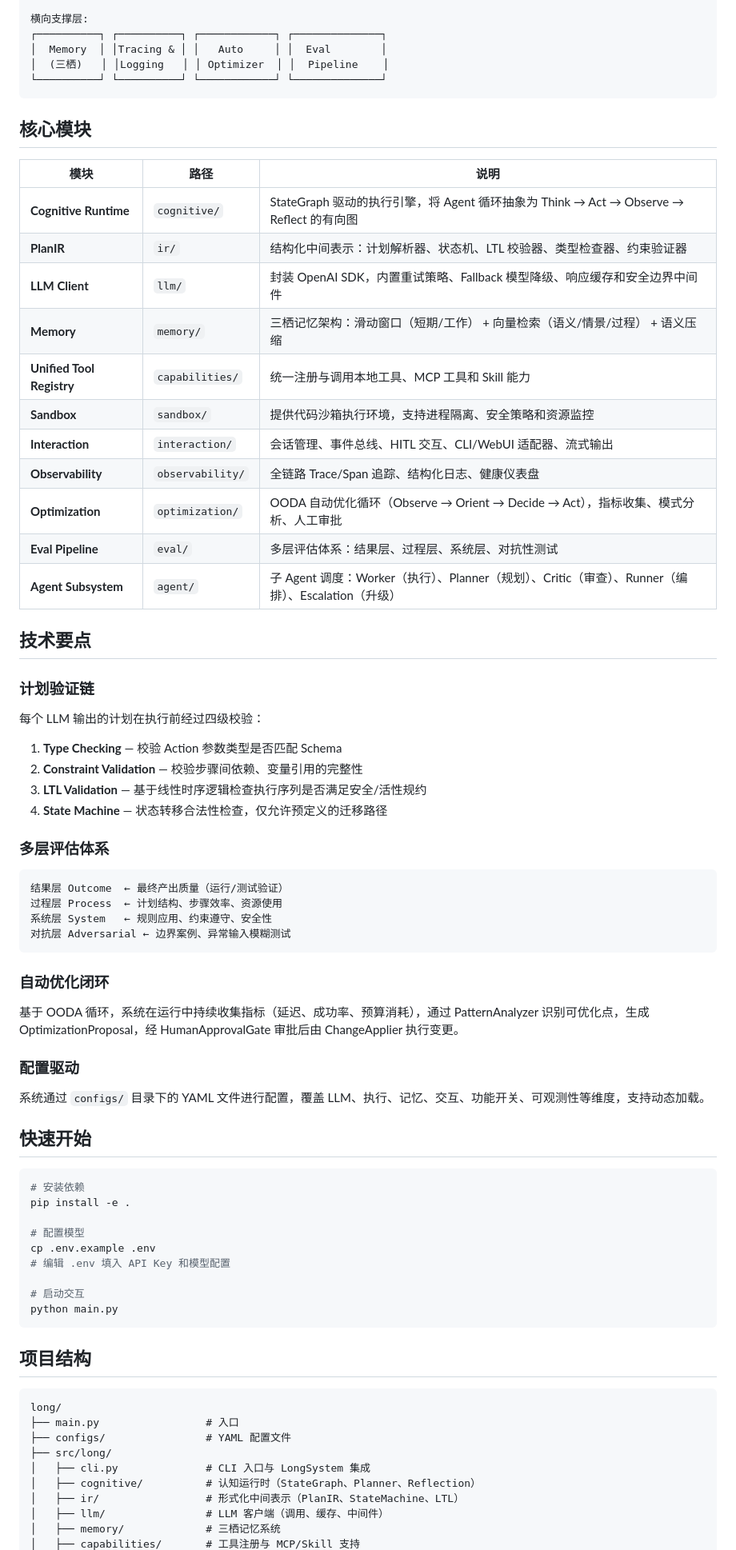
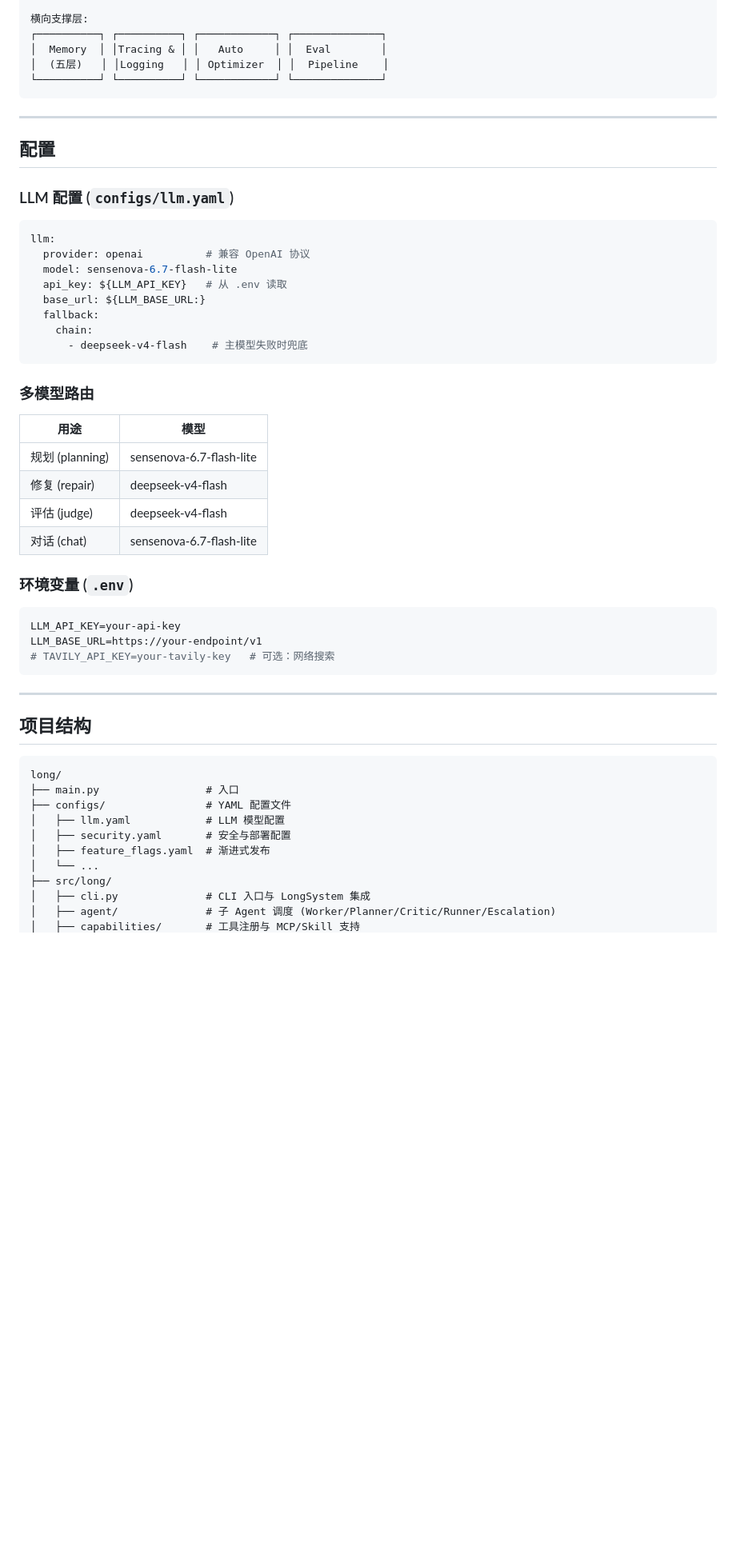
Before and after one commit to lizhan12/longAgent, a Markdown page: README.md, the part around one of its changes. Shown at 80% size. Drawn GitHub-style; blank space fills up the shorter version.

Commit message:
docs: 更新 README，补充配置/测试/架构说明
- 更新 LLM 配置为 SenseNova + deepseek-v4-flash 兜底
- 补充 63 个 E2E 测试说明
- 补充三层防御/五层记忆/八大支柱等特性说明
- 补充安全特性清单
- 补充项目结构树

Co-Authored-By: Claude <noreply@anthropic.com>

````diff
--- a/README.md
+++ b/README.md
@@ -49,67 +126,43 @@ User Input
 横向支撑层:
 ┌──────────┐ ┌──────────┐ ┌────────────┐ ┌──────────────┐
 │  Memory  │ │Tracing & │ │   Auto     │ │  Eval        │
-│  (三栖)   │ │Logging   │ │ Optimizer  │ │  Pipeline    │
+│  (五层)   │ │Logging   │ │ Optimizer  │ │  Pipeline    │
 └──────────┘ └──────────┘ └────────────┘ └──────────────┘
 ```
 
-## 核心模块
+---
 
-| 模块 | 路径 | 说明 |
-|------|------|------|
-| **Cognitive Runtime** | `cognitive/` | StateGraph 驱动的执行引擎，将 Agent 循环抽象为 Think → Act → Observe → Reflect 的有向图 |
-| **PlanIR** | `ir/` | 结构化中间表示：计划解析器、状态机、LTL 校验器、类型检查器、约束验证器 |
-| **LLM Client** | `llm/` | 封装 OpenAI SDK，内置重试策略、Fallback 模型降级、响应缓存和安全边界中间件 |
-| **Memory** | `memory/` | 三栖记忆架构：滑动窗口（短期/工作） + 向量检索（语义/情景/过程） + 语义压缩 |
-| **Unified Tool Registry** | `capabilities/` | 统一注册与调用本地工具、MCP 工具和 Skill 能力 |
-| **Sandbox** | `sandbox/` | 提供代码沙箱执行环境，支持进程隔离、安全策略和资源监控 |
-| **Interaction** | `interaction/` | 会话管理、事件总线、HITL 交互、CLI/WebUI 适配器、流式输出 |
-| **Observability** | `observability/` | 全链路 Trace/Span 追踪、结构化日志、健康仪表盘 |
-| **Optimization** | `optimization/` | OODA 自动优化循环（Observe → Orient → Decide → Act），指标收集、模式分析、人工审批 |
-| **Eval Pipeline** | `eval/` | 多层评估体系：结果层、过程层、系统层、对抗性测试 |
-| **Agent Subsystem** | `agent/` | 子 Agent 调度：Worker（执行）、Planner（规划）、Critic（审查）、Runner（编排）、Escalation（升级） |
+## 配置
 
-## 技术要点
+### LLM 配置 (`configs/llm.yaml`)
 
-### 计划验证链
-
-每个 LLM 输出的计划在执行前经过四级校验：
-
-1. **Type Checking** — 校验 Action 参数类型是否匹配 Schema
-2. **Constraint Validation** — 校验步骤间依赖、变量引用的完整性
-3. **LTL Validation** — 基于线性时序逻辑检查执行序列是否满足安全/活性规约
-4. **State Machine** — 状态转移合法性检查，仅允许预定义的迁移路径
-
-### 多层评估体系
-
-```
-结果层 Outcome  ← 最终产出质量（运行/测试验证）
-过程层 Process  ← 计划结构、步骤效率、资源使用
-系统层 System   ← 规则应用、约束遵守、安全性
-对抗层 Adversarial ← 边界案例、异常输入模糊测试
+```yaml
+llm:
+  provider: openai          # 兼容 OpenAI 协议
+  model: sensenova-6.7-flash-lite
+  api_key: ${LLM_API_KEY}   # 从 .env 读取
+  base_url: ${LLM_BASE_URL:}
+  fallback:
+    chain:
+      - deepseek-v4-flash    # 主模型失败时兜底
 ```
 
-### 自动优化闭环
+### 多模型路由
+| 用途 | 模型 |
+|------|------|
+| 规划 (planning) | sensenova-6.7-flash-lite |
+| 修复 (repair) | deepseek-v4-flash |
+| 评估 (judge) | deepseek-v4-flash |
+| 对话 (chat) | sensenova-6.7-flash-lite |
 
-基于 OODA 循环，系统在运行中持续收集指标（延迟、成功率、预算消耗），通过 PatternAnalyzer 识别可优化点，生成 OptimizationProposal，经 HumanApprovalGate 审批后由 ChangeApplier 执行变更。
+### 环境变量 (`.env`)
+```bash
+LLM_API_KEY=your-api-key
+LLM_BASE_URL=https://your-endpoint/v1
+# TAVILY_API_KEY=your-tavily-key   # 可选：网络搜索
+```
 
-### 配置驱动
-
-系统通过 `configs/` 目录下的 YAML 文件进行配置，覆盖 LLM、执行、记忆、交互、功能开关、可观测性等维度，支持动态加载。
-
-## 快速开始
-
-```bash
-# 安装依赖
-pip install -e .
-
-# 配置模型
-cp .env.example .env
-# 编辑 .env 填入 API Key 和模型配置
-
-# 启动交互
-python main.py
-```
+---
 
 ## 项目结构
 
@@ -117,10 +170,11 @@ python main.py
 long/
 ├── main.py                 # 入口
 ├── configs/                # YAML 配置文件
+│   ├── llm.yaml            # LLM 模型配置
+│   ├── security.yaml       # 安全与部署配置
+│   ├── feature_flags.yaml  # 渐进式发布
+│   └── ...
 ├── src/long/
 │   ├── cli.py              # CLI 入口与 LongSystem 集成
-│   ├── cognitive/          # 认知运行时（StateGraph、Planner、Reflection）
-│   ├── ir/                 # 形式化中间表示（PlanIR、StateMachine、LTL）
-│   ├── llm/                # LLM 客户端（调用、缓存、中间件）
-│   ├── memory/             # 三栖记忆系统
+│   ├── agent/              # 子 Agent 调度 (Worker/Planner/Critic/Runner/Escalation)
 │   ├── capabilities/       # 工具注册与 MCP/Skill 支持
````
Also changed, not shown: other parts of README.md (+141 -23 lines).
